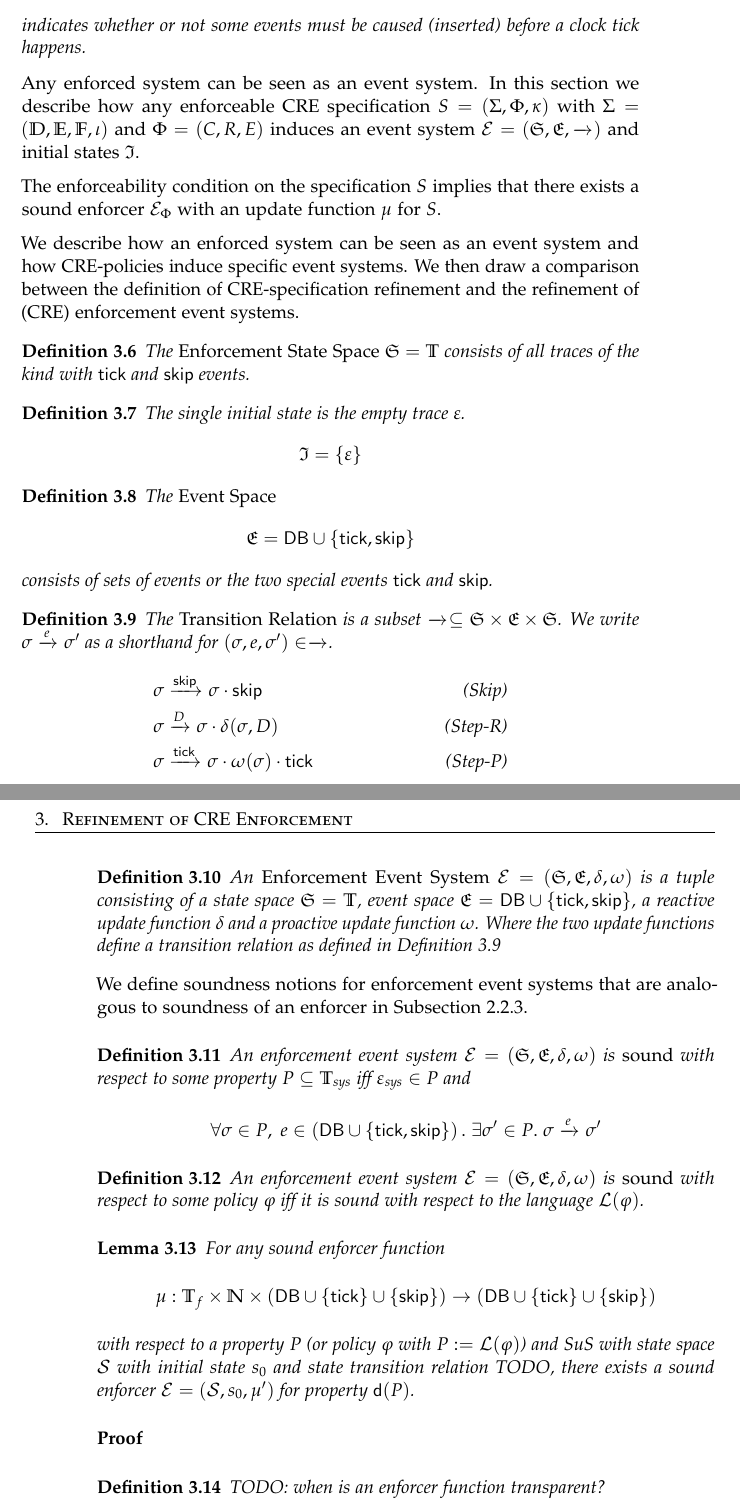
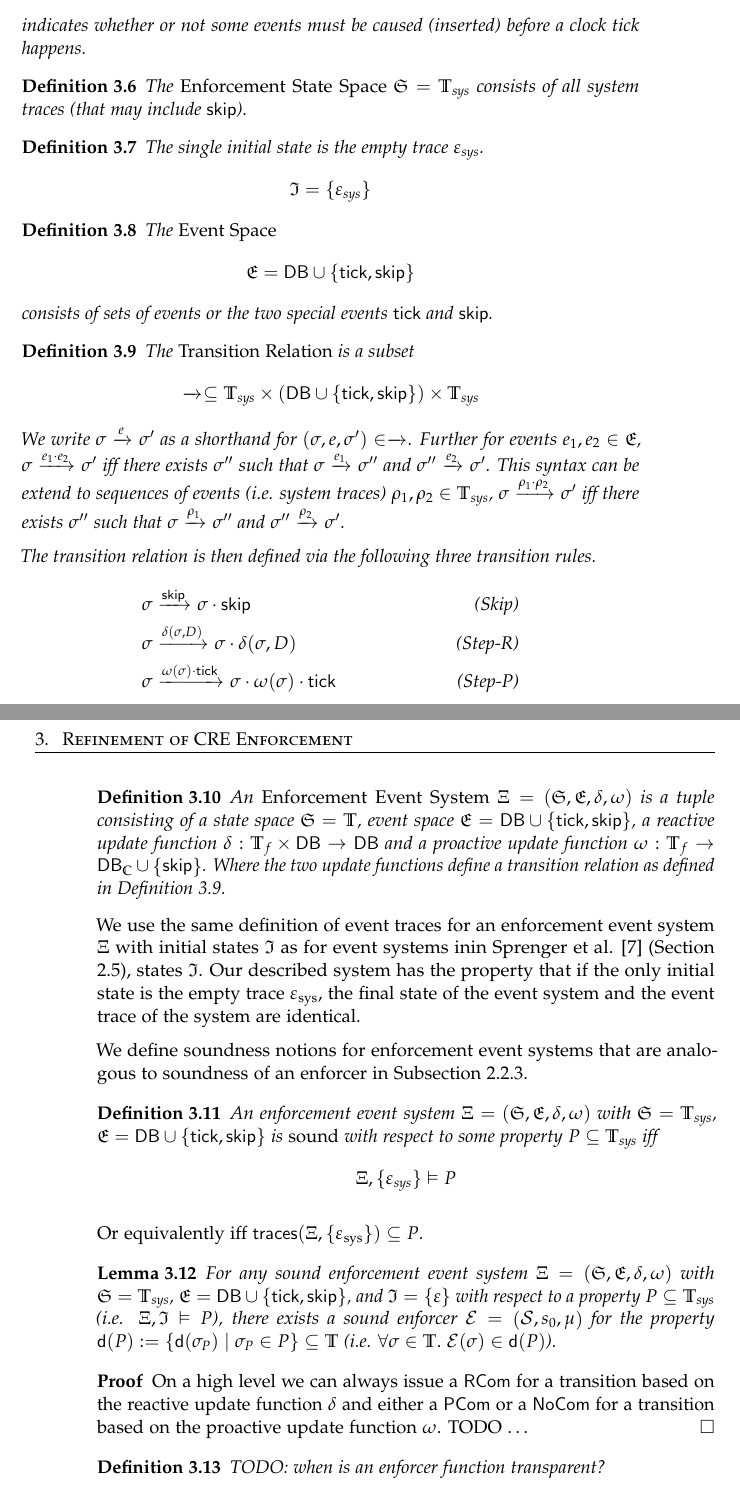
Before and after one commit to jnzd/masters-thesis-report, a LaTeX thesis (thesis.tex, which reads chapters/refinement-of-cre-enforcement.tex, symbols.tex): two parts of pages 23 and 24 of 41 before the commit and two parts of pages 25 and 26 of 43 after it, joined at a grey line, cut so that both start at the same text. Compiled offline with pdfLaTeX.

Commit message:
more event system model stuff

```diff
--- a/chapters/refinement-of-cre-enforcement.tex
+++ b/chapters/refinement-of-cre-enforcement.tex
@@ -297,49 +312,24 @@ update functions, one for the proactive and one for the reactive case
     before a clock tick happens.
 \end{definition}
 
-
-
-% We first define enforcement of a CRE-Policy as an event system
-% and then show how the notion of refinement
-% as in Sprenger et. al \cite{igloo} works for such an event system.
-
-Any enforced system can be seen as an event system.
-In this section we describe how any enforceable CRE specification
-$S = \left( \Sigma, \Phi, \kappa \right)$ with
-$\Sigma = \left( \Domain, \Events, \Functions, \iota \right)$
-and $\Phi = \left( C, R, E \right)$ induces an event system
-$\EventSystem = \left( \Statespace, \Eventspace, \Transitionrelation{}{} \right)$
-and initial states $\Initialstates$.
-
-The enforceability condition on the specification $S$ implies
-that there exists a sound
-enforcer $\Enforcer_\Phi$ with an update function $\mu$ for $S$.
-
-We describe how an enforced system can be seen as an event system and
-how CRE-policies induce specific event systems.
-We then draw a comparison between the definition of CRE-specification
-refinement and the refinement of (CRE) enforcement event systems.
-
-
 \begin{definition}
     \label{def:enf-state-space}
-    The \emph{Enforcement State Space} $\Statespace = \Traces$
-    consists of all traces of the kind with $\tick$ and $\sskip$ events.
+    The \emph{Enforcement State Space} $\Statespace = \Traces_\sys$
+    consists of all system traces (that may include $\sskip$).
 \end{definition}
-
 
 \begin{definition}
     \label{def:enf-initial-states}
-    The single initial state is the empty trace $\emptytrace$.
-    $$\Initialstates = \lbrace \emptytrace \rbrace$$
+    The single initial state is the empty trace $\emptytrace_\sys$.
+    $$\Initialstates = \lbrace \emptytrace_\sys \rbrace$$
 \end{definition}
 
 \begin{definition}
     \label{def:enf-event-space}
     The \emph{Event Space}
-    $$
+    \begin{equation*}
         \Eventspace=\Databases \cup \lbrace \tick, \sskip \rbrace
-    $$
+    \end{equation*}
     consists of sets of events or the two special events $\tick$ and $\sskip$.
 \end{definition}
 
@@ -347,20 +337,44 @@ refinement and the refinement of (CRE) enforcement event systems.
 \begin{definition}
     \label{def:enf-transition-relation}
     The \emph{Transition Relation} is a subset
-    $\Transitionrelation{}{} \subseteq
-    \Statespace \times \Eventspace \times \Statespace$.
+    % $\Transitionrelation{}{} \subseteq
+    % \Statespace \times \Eventspace \times \Statespace$.
+    \begin{equation*}
+        \Transitionrelation{}{} \subseteq
+        \Traces_\sys
+        \times \left( \Databases \cup \left\{\tick, \sskip \right\} \right)
+        \times \Traces_\sys
+    \end{equation*}
     We write $\sigma \Transitionrelation{}{e} \sigma'$
     as a shorthand for
     $\left(\sigma, e, \sigma'\right) \in \Transitionrelation{}{}$.
-    % A Transition Relation is valid for some policy $\Phi$, if there exists an
-    % enforcer function $\mu$ and all allowed transitions match
-    % one of the following transitions.
+    Further for events $e_1, e_2 \in \Eventspace$,
+    $\sigma \Transitionrelation{}{e_1 \cdot e_2} \sigma'$ iff
+    there exists $\sigma''$ such that
+    $\sigma \Transitionrelation{}{e_1} \sigma''$ and
+    $\sigma'' \Transitionrelation{}{e_2} \sigma'$.
+    This syntax can be extend to sequences of events (i.e. system traces)
+    $\rho_1, \rho_2 \in \Traces_\sys$,
+    $\sigma \Transitionrelation{}{\rho_1 \cdot \rho_2} \sigma'$ iff
+    there exists $\sigma''$ such that
+    $\sigma \Transitionrelation{}{\rho_1} \sigma''$ and
+    $\sigma'' \Transitionrelation{}{\rho_2} \sigma'$.
+
+    The transition relation is then defined via the following three transition
+    rules.
     \begin{align*}
+        % \sigma &\Transitionrelation{}{\sskip} \sigma \cdot \sskip
+        %     & \text{(Skip)} \\
+        % \sigma &\Transitionrelation{}{D} \sigma \cdot \delta(\sigma, D)
+        %     & \text{(Step-R)} \\
+        % \sigma &\Transitionrelation{}{\tick}
+        %     \sigma \cdot \omega(\sigma) \cdot \tick
+        %     & \text{(Step-P)} \\
         \sigma &\Transitionrelation{}{\sskip} \sigma \cdot \sskip
             & \text{(Skip)} \\
-        \sigma &\Transitionrelation{}{D} \sigma \cdot \delta(\sigma, D)
+        \sigma &\Transitionrelation{}{\delta(\sigma, D)} \sigma \cdot \delta(\sigma, D)
             & \text{(Step-R)} \\
-        \sigma &\Transitionrelation{}{\tick}
+        \sigma &\Transitionrelation{}{\omega(\sigma) \cdot \tick}
             \sigma \cdot \omega(\sigma) \cdot \tick
             & \text{(Step-P)} \\
     \end{align*}
@@ -372,10 +386,21 @@ refinement and the refinement of (CRE) enforcement event systems.
     $\EventSystem = \left(\Statespace, \Eventspace, \delta, \omega \right)$
     is a tuple consisting of a state space $\Statespace = \Traces$,
     event space $\Eventspace = \Databases \cup \left\{ \tick, \sskip \right\}$,
-    a reactive update function $\delta$ and a proactive update function $\omega$.
+    a reactive update function
+    $\delta : \Traces_f \times \Databases \to \Databases$
+    and a proactive update function
+    $\omega : \Traces_f \to \Databases_\Cau \cup \left\{ \sskip \right\}$.
     Where the two update functions define a transition relation as
-    defined in Definition \ref{def:enf-transition-relation}
+    defined in Definition \ref{def:enf-transition-relation}.
 \end{definition}
+
+We use the same definition of event traces for an enforcement event system
+$\EventSystem$ with initial states $\Initialstates$ as for
+event systems inin Sprenger et al. \cite{igloo} (Section \ref{section:event-systems}),
+states $\Initialstates$.
+Our described system has the property that if the only initial state is
+the empty trace $\emptytrace_\sys$, the final state of the event system
+and the event trace of the system are identical.
 
 We define soundness notions for enforcement event systems that are analogous to
 soundness of an enforcer in Subsection
@@ -385,68 +410,37 @@ soundness of an enforcer in Subsection
     \label{def:enf-event-system-soundness-property}
     An enforcement event system
     $\EventSystem = \left(\Statespace, \Eventspace, \delta, \omega \right)$
+    with $\Statespace = \Traces_\sys$,
+    $\Eventspace = \Databases \cup \{ \tick, \sskip \}$
     is \emph{sound} with respect to some
     property $P \subseteq \Traces_\sys$ iff
-    $\emptytrace_\sys \in P$ and
-    % \begin{equation*}
-    %    \forall \sigma \in P,~
-    %    e \in \left( \Databases \cup \left\{ \tick, \sskip \right\} \right).~
-    %    \sigma \cdot \mu(\sigma, e) \in P
-    % \end{equation*}
     \begin{equation*}
-       \forall \sigma \in P,~
-       e \in \left( \Databases \cup \left\{ \tick, \sskip \right\} \right).~
-       \exists \sigma' \in P.~
-       \sigma \Transitionrelation{}{e} \sigma'
+        \EventSystem, \{ \emptytrace_\sys \} \vDash P
     \end{equation*}
 \end{definition}
-
-\begin{definition}
-    \label{def:enf-function-soundness-policy}
-    An enforcement event system
-    $\EventSystem = \left(\Statespace, \Eventspace, \delta, \omega \right)$
-    is \emph{sound} with respect to some
-    policy $\phi$ iff it is sound with respect to the language
-    $\Language(\phi)$.
-\end{definition}
-
-% \begin{lemma}
-%     \label{lem:enforcer-soundness-and-enforcer-function-soundness-property}
-%     If an enforcer function $\mu$ is sound for some
-%     property $P$ (or policy $\phi$ with $\Language(\phi) = P$
-%     Then ...
-
-%     TODO (a corresponding enforcer as in Definition \ref{def:enforcer-triple}
-%     is also sound for $\dConv(P)$
-
-%     TODO: is system state maybe necessary for our enforcer function after all?
-%     Or can it be argued that the state in the update function of an enforcer
-%     cannot use the system state to choose a new database or $\tick$?
-%     % TODO
-
-% \end{lemma}
+Or equivalently iff $\EStraces(\EventSystem, \{ \emptytrace_\sys \}) \subseteq P$.
 
 \begin{lemma}
-    \label{lem:enforcer-soundness-and-enforcer-function-soundness-property}
-    For any sound enforcer function
-    $$
-    \mu :  \Traces_f \times \Nat \times
-    \left(\Databases
-    \cup \left\lbrace \tick \right\rbrace
-    \cup \left\lbrace \sskip \right\rbrace \right)
-    \to \left(\Databases
-    \cup \left\lbrace \tick \right\rbrace
-    \cup \left\lbrace \sskip \right\rbrace \right)
-    $$
-    with respect to a property $P$ (or policy $\phi$ with $P := \Language(\phi)$)
-    and SuS with state space $\EnfStates$ with initial state $s_0$ and
-    state transition relation TODO, there  exists a sound  enforcer
-    $\Enforcer = \left(\EnfStates, s_0, \mu' \right)$ for property
-    $\dConv(P)$.
+    \label{lem:enforcer-soundness-and-enforcement-event-system-soundness-property}
+    For any sound enforcement event system
+    $\EventSystem = \left(\Statespace, \Eventspace, \delta, \omega \right)$
+    with $\Statespace = \Traces_\sys$,
+    $\Eventspace = \Databases \cup \{ \tick, \sskip \}$, and
+    $\Initialstates = \{ \emptytrace \}$
+    with respect to a property $P \subseteq \Traces_\sys$
+    (i.e. $\EventSystem, \Initialstates \vDash P$),
+    there  exists a sound  enforcer
+    $\Enforcer = \left(\EnfStates, s_0, \mu \right)$ for the property
+    $\dConv(P) := \{ \dConv(\sigma_P) \mid \sigma_P \in P \} \subseteq \Traces$
+    (i.e. $\forall \sigma \in \Traces.~ \Enforcer(\sigma) \in \dConv(P)$).
 \end{lemma}
 
 \begin{proof}
     \label{proof:soundness-definitions-are-equivalent-proof}
+    On a high level we can always issue a $\RCom$ for a transition based
+    on the reactive update function $\delta$ and either a $\PCom$ or a $\NCom$
+    for a transition based on the proactive update function $\omega$.
+    TODO $\dots$
 \end{proof}
 
 \begin{definition}
--- a/symbols.tex
+++ b/symbols.tex
@@ -47,7 +47,8 @@
 \newcommand{\comply}{\mathsf{comply}}
 
 \newcommand{\Specification}{\mathcal{S}}
-\newcommand{\EventSystem}{\mathcal{E}} % TODO: disambiguate with enforcer
+% \newcommand{\EventSystem}{\mathcal{E}} % TODO: disambiguate with enforcer
+\newcommand{\EventSystem}{\Xi} % TODO: disambiguate with enforcer
 
 \newcommand{\Enforcer}{\mathcal{E}} % TODO: disambiguatre with event system
 
```
Also changed, not shown: chapters/preliminaries.tex (+3 -3 lines), chapters/refinement-of-cre-enforcement.tex (51 more changed lines).
